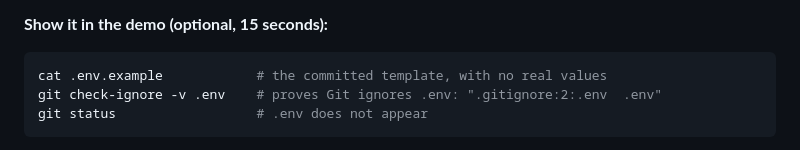
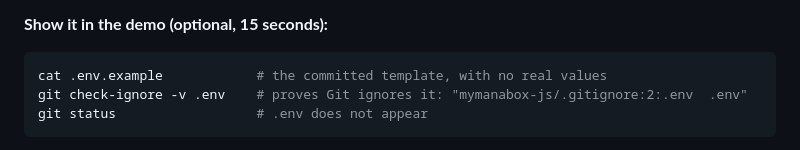
Before and after one commit to miasmith81/next_chapter_week_4_build_day_an_app_that_uses_an_api, a Markdown page: presentation.md, the part around the change. GitHub-like rendering.

Commit message:
Show the real check-ignore output in presentation.md
Co-Authored-By: Claude Opus 5.5 (1M context) <noreply@anthropic.com>
Claude-Session: https://claude.ai/code/session_01Jx2Njt5cwBKZEpBLX2d7AQ

````diff
--- a/presentation.md
+++ b/presentation.md
@@ -220,7 +220,7 @@ const userAgent = globalThis.process?.env.SCRYFALL_USER_AGENT || USER_AGENT;
 
 ```bash
 cat .env.example            # the committed template, with no real values
-git check-ignore -v .env    # proves Git ignores .env: ".gitignore:2:.env  .env"
+git check-ignore -v .env    # proves Git ignores it: "mymanabox-js/.gitignore:2:.env  .env"
 git status                  # .env does not appear
 ```
 
````
